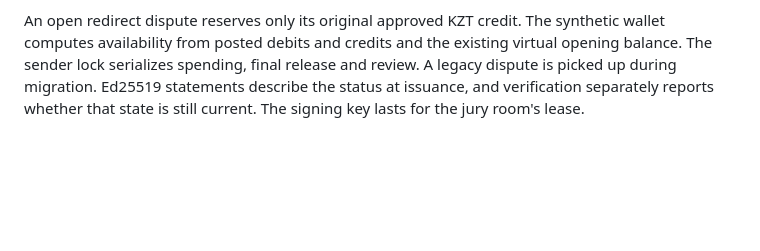
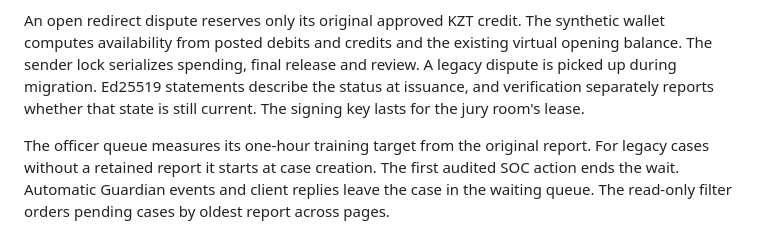
Before and after one commit to foxfordkz-cyber/qadamxbcc, a Markdown page: DECISIONS.md, the part around the change. Rendered like a GitHub page; blank space fills up the shorter version.

```diff
--- a/DECISIONS.md
+++ b/DECISIONS.md
@@ -9,3 +9,5 @@ Device keys are opt-in within one private jury room. A trusted HTTPS origin or l
 Each jury room hosts a simulated issuer and verifier. The receiving institution requests a fresh signed advisory for a single linked case. It gets an opaque case reference, a reason to review, a version and a short validity period. The source withdraws the warning when the confirmed finding changes. No customer identifiers or claims about other cases leave the issuer in this exchange. Both participants run in the same process.
 
 An open redirect dispute reserves only its original approved KZT credit. The synthetic wallet computes availability from posted debits and credits and the existing virtual opening balance. The sender lock serializes spending, final release and review. A legacy dispute is picked up during migration. Ed25519 statements describe the status at issuance, and verification separately reports whether that state is still current. The signing key lasts for the jury room's lease.
+
+The officer queue measures its one-hour training target from the original report. For legacy cases without a retained report it starts at case creation. The first audited SOC action ends the wait. Automatic Guardian events and client replies leave the case in the waiting queue. The read-only filter orders pending cases by oldest report across pages.
```
Also changed, not shown: README.md (+12 -0 lines), TODO.md (+1 -0 lines), docs/screenshots/readme/disputed-credit-ru.png (added), docs/screenshots/readme/first-hour-kk.png (added), 4 other files.
